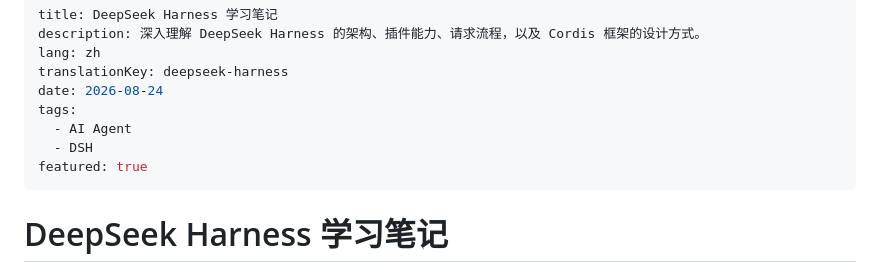
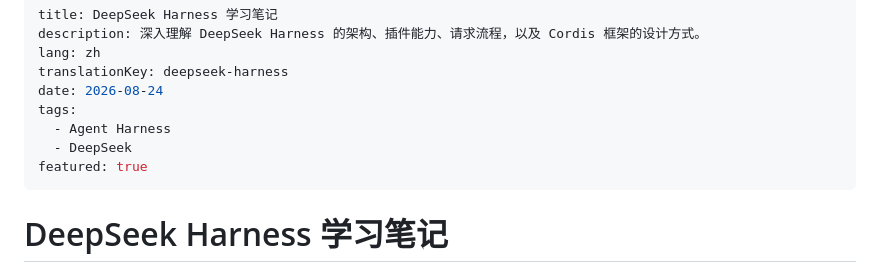
Before and after one commit to yxswe/blogs, a Markdown page: DSH/README.md, the part around the change. Drawn GitHub-style.

Commit message:
content: update DeepSeek article tags

```diff
--- a/DSH/README.md
+++ b/DSH/README.md
@@ -5,8 +5,8 @@ lang: zh
 translationKey: deepseek-harness
 date: 2026-08-24
 tags:
-  - AI Agent
-  - DSH
+  - Agent Harness
+  - DeepSeek
 featured: true
 ---
 
```
Also changed, not shown: DSH/en.md (+2 -2 lines).
